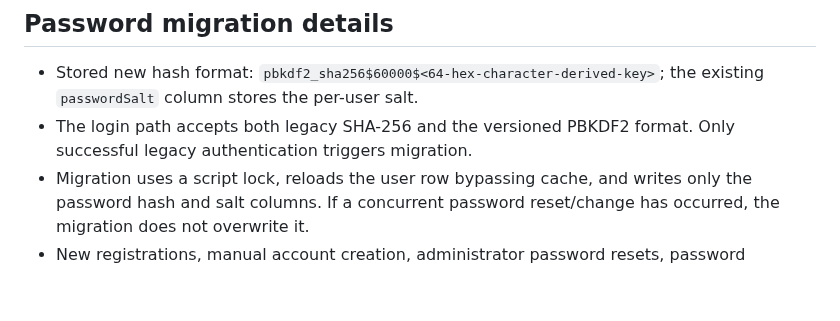
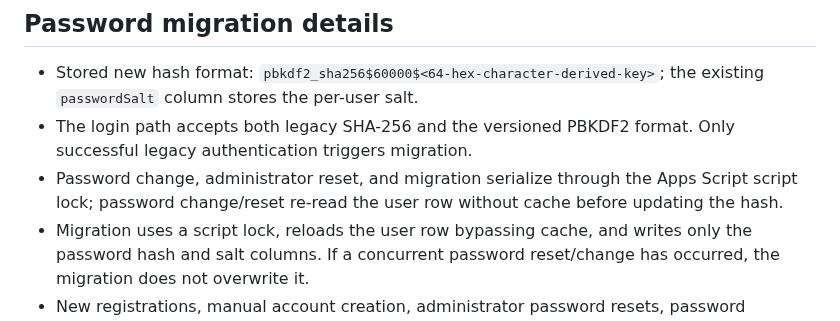
Before and after one commit to appfathanmubina/psb-pcbfm, a Markdown page: docs/security-audit.md, the part around the change. Rendered like a GitHub page; blank space fills up the shorter version.

Commit message:
Docs: record synchronized password mutation safeguards

```diff
--- a/docs/security-audit.md
+++ b/docs/security-audit.md
@@ -59,6 +59,7 @@
 
 - Stored new hash format: `pbkdf2_sha256$60000$<64-hex-character-derived-key>`; the existing `passwordSalt` column stores the per-user salt.
 - The login path accepts both legacy SHA-256 and the versioned PBKDF2 format. Only successful legacy authentication triggers migration.
+- Password change, administrator reset, and migration serialize through the Apps Script script lock; password change/reset re-read the user row without cache before updating the hash.
 - Migration uses a script lock, reloads the user row bypassing cache, and writes only the password hash and salt columns. If a concurrent password reset/change has occurred, the migration does not overwrite it.
 - New registrations, manual account creation, administrator password resets, password changes, and Superadmin bootstrap all use the new `hashPassword_` implementation.
 - A successful migration is recorded in the audit log without recording the password or derived hash.
```
